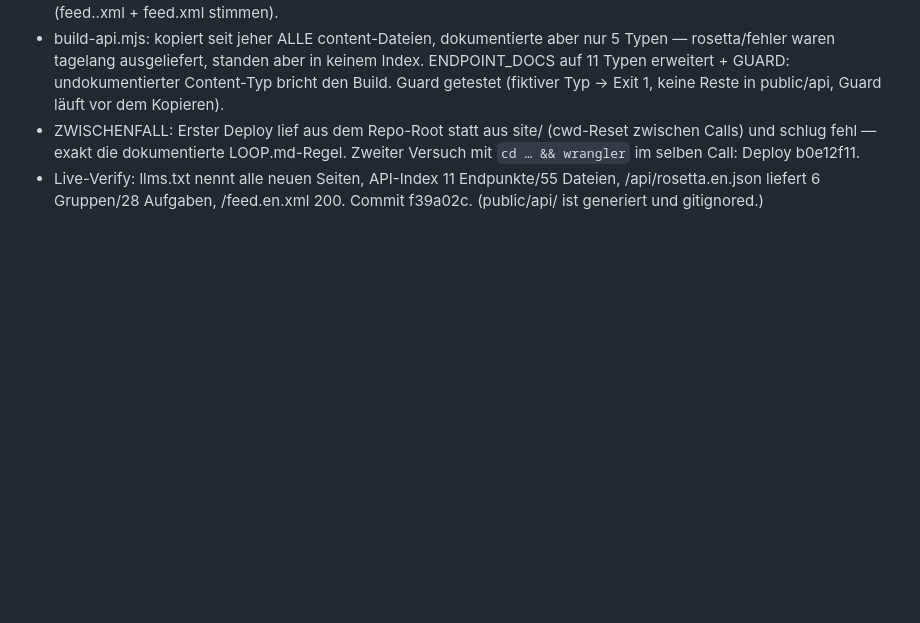
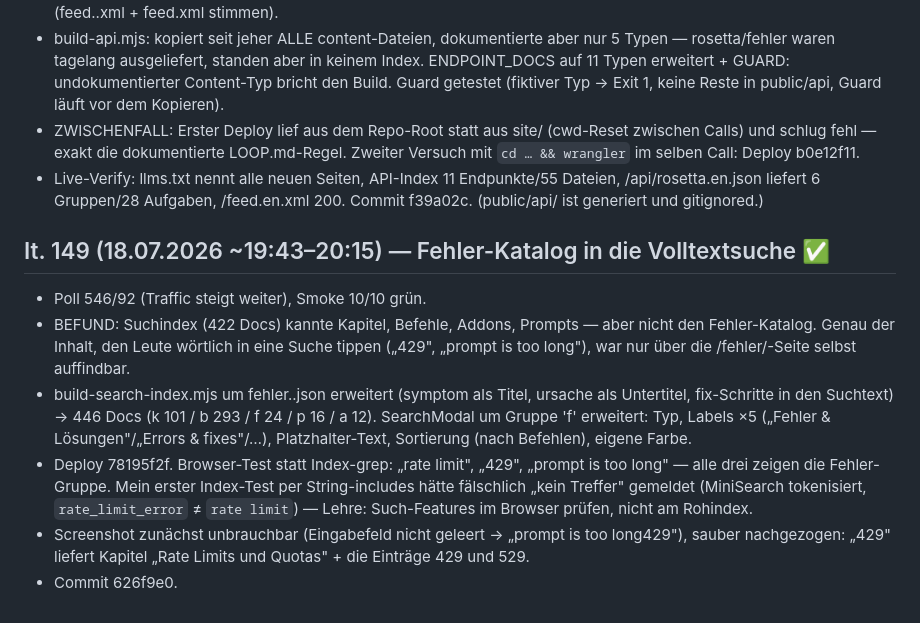
Before and after one commit to MarvinRey7879/promptgarden, a Markdown page: loops/HISTORY.md, the part around the change. Rendered like a GitHub page; blank space fills up the shorter version.

Commit message:
HISTORY: It. 149 (Fehler-Katalog in der Suche)
Co-Authored-By: Claude Fable 5 <noreply@anthropic.com>

```diff
--- a/loops/HISTORY.md
+++ b/loops/HISTORY.md
@@ -800,3 +800,11 @@ Reihenfolge: It. 67 Admin-V2 → It. 68 Detail-Toggle-Feature + erste bodyDetail
 - build-api.mjs: kopiert seit jeher ALLE content-Dateien, dokumentierte aber nur 5 Typen — rosetta/fehler waren tagelang ausgeliefert, standen aber in keinem Index. ENDPOINT_DOCS auf 11 Typen erweitert + GUARD: undokumentierter Content-Typ bricht den Build. Guard getestet (fiktiver Typ → Exit 1, keine Reste in public/api, Guard läuft vor dem Kopieren).
 - ZWISCHENFALL: Erster Deploy lief aus dem Repo-Root statt aus site/ (cwd-Reset zwischen Calls) und schlug fehl — exakt die dokumentierte LOOP.md-Regel. Zweiter Versuch mit `cd … && wrangler` im selben Call: Deploy b0e12f11.
 - Live-Verify: llms.txt nennt alle neuen Seiten, API-Index 11 Endpunkte/55 Dateien, /api/rosetta.en.json liefert 6 Gruppen/28 Aufgaben, /feed.en.xml 200. Commit f39a02c. (public/api/ ist generiert und gitignored.)
+
+## It. 149 (18.07.2026 ~19:43–20:15) — Fehler-Katalog in die Volltextsuche ✅
+- Poll 546/92 (Traffic steigt weiter), Smoke 10/10 grün.
+- BEFUND: Suchindex (422 Docs) kannte Kapitel, Befehle, Addons, Prompts — aber nicht den Fehler-Katalog. Genau der Inhalt, den Leute wörtlich in eine Suche tippen („429", „prompt is too long"), war nur über die /fehler/-Seite selbst auffindbar.
+- build-search-index.mjs um fehler.<lang>.json erweitert (symptom als Titel, ursache als Untertitel, fix-Schritte in den Suchtext) → 446 Docs (k 101 / b 293 / f 24 / p 16 / a 12). SearchModal um Gruppe 'f' erweitert: Typ, Labels ×5 („Fehler & Lösungen"/„Errors & fixes"/…), Platzhalter-Text, Sortierung (nach Befehlen), eigene Farbe.
+- Deploy 78195f2f. Browser-Test statt Index-grep: „rate limit", „429", „prompt is too long" — alle drei zeigen die Fehler-Gruppe. Mein erster Index-Test per String-includes hätte fälschlich „kein Treffer" gemeldet (MiniSearch tokenisiert, `rate_limit_error` ≠ `rate limit`) — Lehre: Such-Features im Browser prüfen, nicht am Rohindex.
+- Screenshot zunächst unbrauchbar (Eingabefeld nicht geleert → „prompt is too long429"), sauber nachgezogen: „429" liefert Kapitel „Rate Limits und Quotas" + die Einträge 429 und 529.
+- Commit 626f9e0.
```
